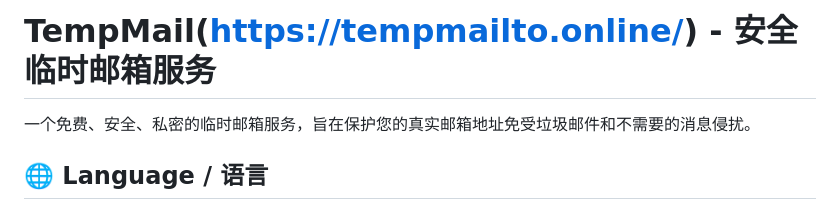
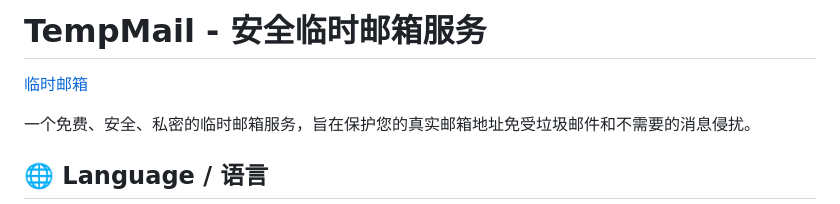
Before and after one commit to zhugezifang/Temporary-Email, a Markdown page: README-zh.md, the part around the change. GitHub-like rendering.

```diff
--- a/README-zh.md
+++ b/README-zh.md
@@ -1,4 +1,6 @@
-# TempMail(https://tempmailto.online/) - 安全临时邮箱服务
+# TempMail - 安全临时邮箱服务
+
+[临时邮箱](https://tempmailto.online/zh)
 
 一个免费、安全、私密的临时邮箱服务，旨在保护您的真实邮箱地址免受垃圾邮件和不需要的消息侵扰。
 
```
